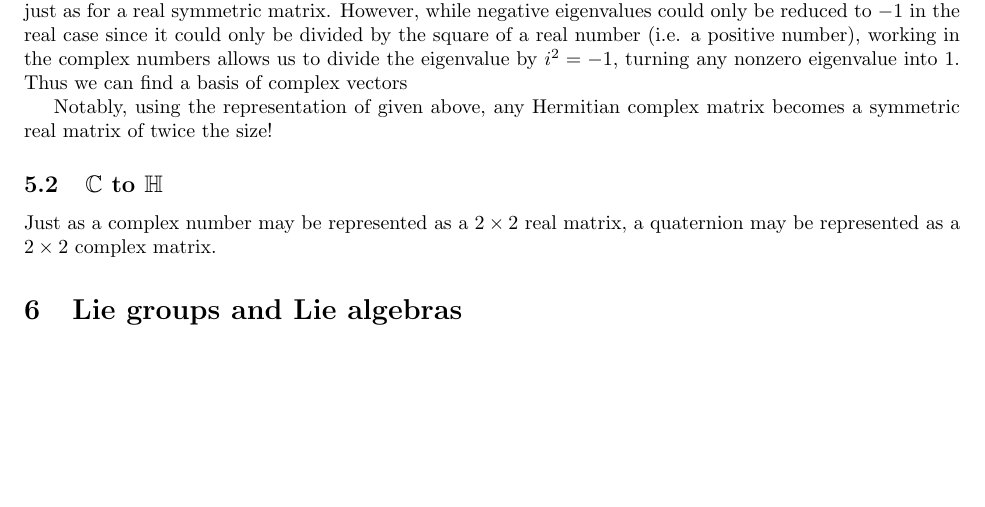
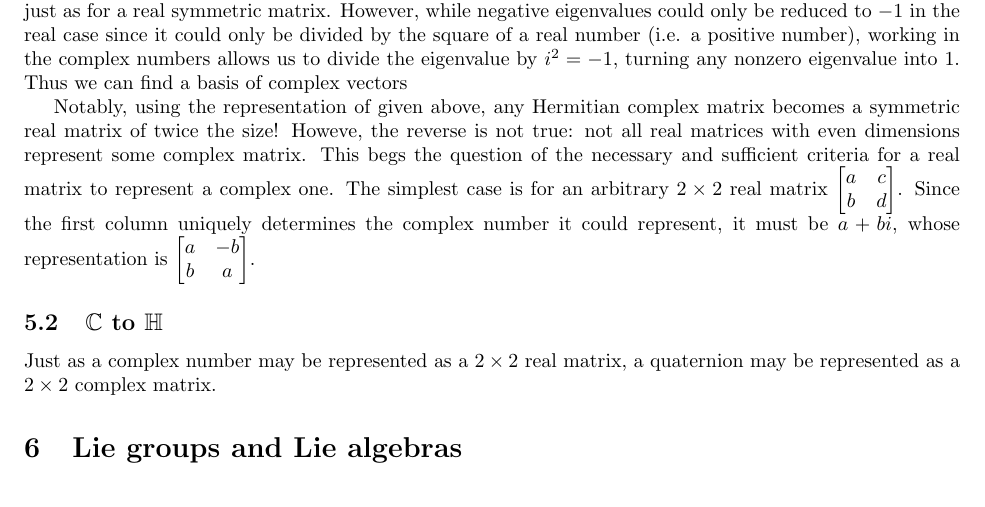
Before and after one commit to Mathtician/ideas, a LaTeX document (geometric_algebra/geometric_algebra.tex): part of page 5 of 5, cut so that both start at the same text. Compiled offline with pdfLaTeX.

```diff
--- a/geometric_algebra/geometric_algebra.tex
+++ b/geometric_algebra/geometric_algebra.tex
@@ -334,6 +334,21 @@
 
 Notably, using the representation of given above,
 any Hermitian complex matrix becomes a symmetric real matrix of twice the size!
+Howeve, the reverse is not true:
+not all real matrices with even dimensions represent some complex matrix.
+This begs the question of the necessary and sufficient criteria
+for a real matrix to represent a complex one.
+The simplest case is for an arbitrary $2 \times 2$ real matrix
+$\begin{bmatrix}
+  a & c \\
+  b & d \\
+\end{bmatrix}$.
+Since the first column uniquely determines the complex number it could represent,
+it must be $a+bi$, whose representation is
+$\begin{bmatrix}
+  a & -b \\
+  b & a \\
+\end{bmatrix}$.
 
 \subsection{\texorpdfstring{$\mathbb{C}$}{C} to \texorpdfstring{$\mathbb{H}$}{H}}
 
```
Also changed, not shown: geometric_algebra/geometric_algebra.pdf.
